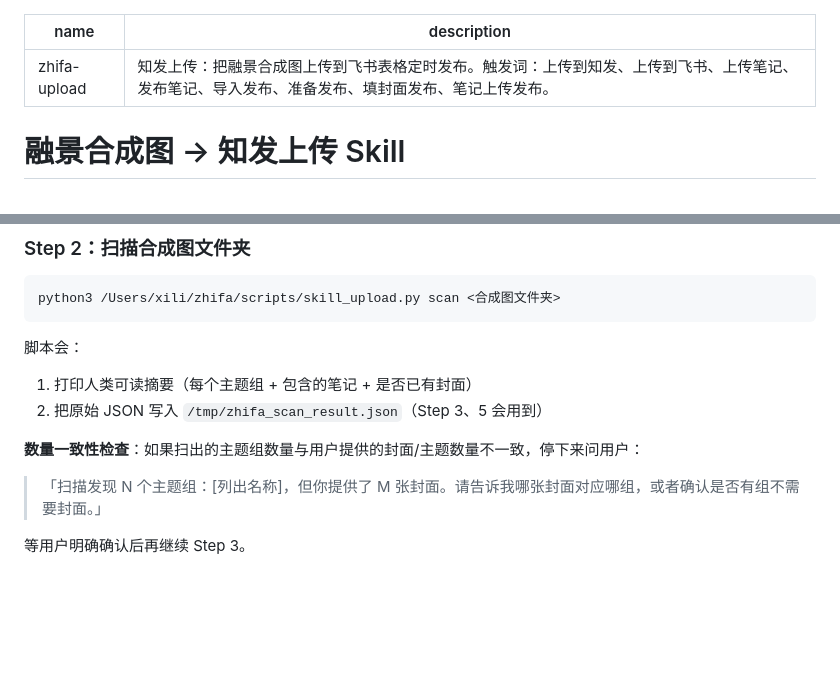
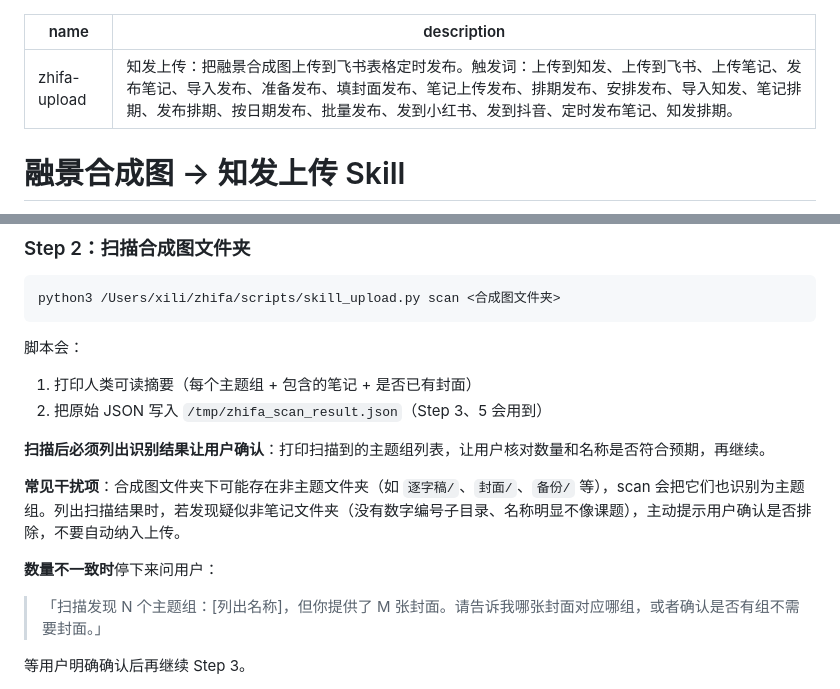
Before and after one commit to xiwenran/bjfb, a Markdown page: skills/zhifa-upload/SKILL.md, 2 parts joined by grey strips. Rendered like a GitHub page; blank space fills up the shorter version.

Commit message:
fix: 补充自然语言触发词 + 非主题文件夹误识别提示
触发词新增：排期发布、安排发布、导入知发、笔记排期、发布排期、
按日期发布、批量发布、发到抖音、定时发布笔记、知发排期
（原触发词过窄，用户说「排期发到抖音」等自然描述无法命中）

scan 步骤新增：扫描后列出结果让用户确认，发现逐字稿/封面/备份
等非笔记文件夹时主动提示排除，不自动纳入上传

Co-Authored-By: Claude Sonnet 4.6 <noreply@anthropic.com>

```diff
--- a/skills/zhifa-upload/SKILL.md
+++ b/skills/zhifa-upload/SKILL.md
@@ -1,6 +1,6 @@
 ---
 name: zhifa-upload
-description: 知发上传：把融景合成图上传到飞书表格定时发布。触发词：上传到知发、上传到飞书、上传笔记、发布笔记、导入发布、准备发布、填封面发布、笔记上传发布。
+description: 知发上传：把融景合成图上传到飞书表格定时发布。触发词：上传到知发、上传到飞书、上传笔记、发布笔记、导入发布、准备发布、填封面发布、笔记上传发布、排期发布、安排发布、导入知发、笔记排期、发布排期、按日期发布、批量发布、发到小红书、发到抖音、定时发布笔记、知发排期。
 ---
 
 # 融景合成图 → 知发上传 Skill
@@ -81,7 +81,11 @@ python3 /Users/xili/zhifa/scripts/skill_upload.py scan <合成图文件夹>
 1. 打印人类可读摘要（每个主题组 + 包含的笔记 + 是否已有封面）
 2. 把原始 JSON 写入 `/tmp/zhifa_scan_result.json`（Step 3、5 会用到）
 
-**数量一致性检查**：如果扫出的主题组数量与用户提供的封面/主题数量不一致，停下来问用户：
+**扫描后必须列出识别结果让用户确认**：打印扫描到的主题组列表，让用户核对数量和名称是否符合预期，再继续。
+
+**常见干扰项**：合成图文件夹下可能存在非主题文件夹（如 `逐字稿/`、`封面/`、`备份/` 等），scan 会把它们也识别为主题组。列出扫描结果时，若发现疑似非笔记文件夹（没有数字编号子目录、名称明显不像课题），主动提示用户确认是否排除，不要自动纳入上传。
+
+**数量不一致时**停下来问用户：
 > 「扫描发现 N 个主题组：[列出名称]，但你提供了 M 张封面。请告诉我哪张封面对应哪组，或者确认是否有组不需要封面。」
 
 等用户明确确认后再继续 Step 3。
```
